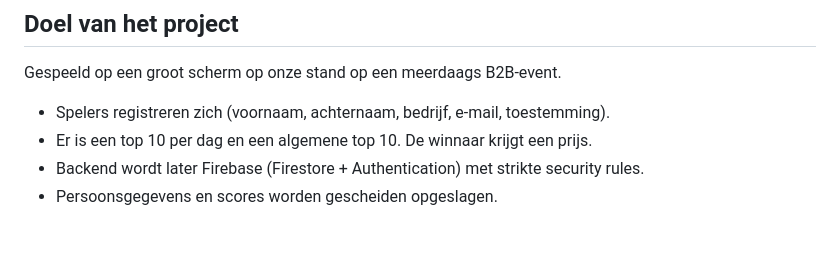
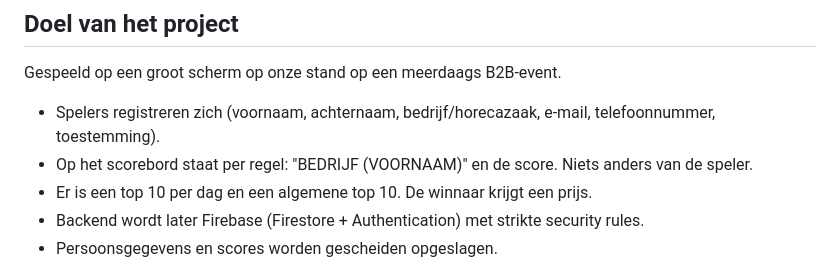
Before and after one commit to LeopoldDeKetelaere/endless_runner, a Markdown page: CLAUDE.md, the part around the change. GitHub-like rendering; blank space fills up the shorter version.

Commit message:
CLAUDE.md: registratievelden en scorebordweergave aangepast
Co-Authored-By: Claude Sonnet 5.5 <noreply@anthropic.com>

```diff
--- a/CLAUDE.md
+++ b/CLAUDE.md
@@ -10,7 +10,8 @@ Retro endless runner met placeholder-graphics (gekleurde rechthoeken), gebouwd m
 
 ## Doel van het project
 Gespeeld op een groot scherm op onze stand op een meerdaags B2B-event.
-- Spelers registreren zich (voornaam, achternaam, bedrijf, e-mail, toestemming).
+- Spelers registreren zich (voornaam, achternaam, bedrijf/horecazaak, e-mail, telefoonnummer, toestemming).
+- Op het scorebord staat per regel: "BEDRIJF (VOORNAAM)" en de score. Niets anders van de speler.
 - Er is een top 10 per dag en een algemene top 10. De winnaar krijgt een prijs.
 - Backend wordt later Firebase (Firestore + Authentication) met strikte security rules.
 - Persoonsgegevens en scores worden gescheiden opgeslagen.
```
